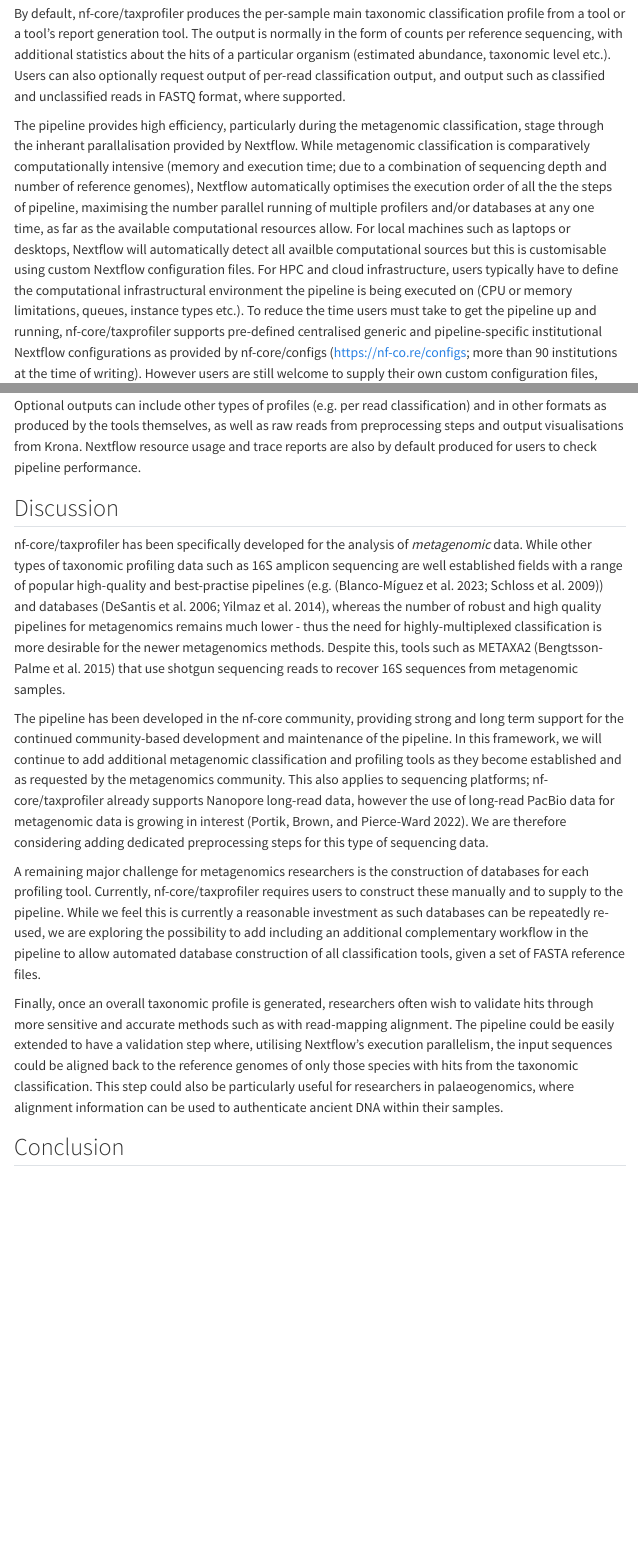
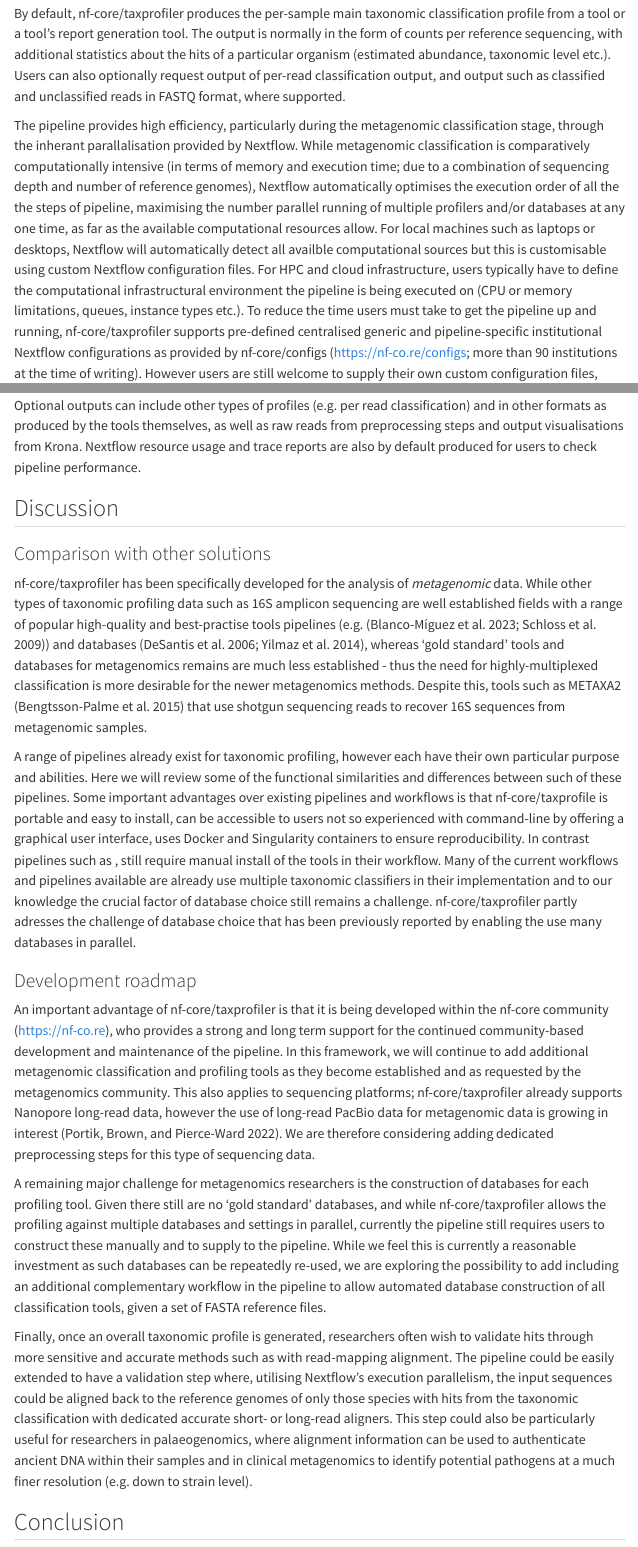
Before and after one commit to jfy133/taxprofiler-manuscript, a Quarto document (taxprofiler-manuscript.qmd): the page in a window 1100 px wide, from 6840 px down, and a second part further down, joined at a grey line. Rendered offline with R 4.5, knitr and Pandoc in place of Quarto, with nearby package versions; menus at the side of the page are left out.

Commit message:
Make some changes and remove docs/ as now rednering on CI

```diff
--- a/taxprofiler-manuscript.qmd
+++ b/taxprofiler-manuscript.qmd
@@ -209,7 +209,7 @@
 
 By default, nf-core/taxprofiler produces the per-sample main taxonomic classification profile from a tool or a tool's report generation tool. The output is normally in the form of counts per reference sequencing, with additional statistics about the hits of a particular organism (estimated abundance, taxonomic level etc.). Users can also optionally request output of per-read classification output, and output such as classified and unclassified reads in FASTQ format, where supported.
 
-The pipeline provides high efficiency, particularly during the metagenomic classification, stage through the inherant parallalisation provided by Nextflow. While metagenomic classification is comparatively computationally intensive (memory and execution time; due to a combination of sequencing depth and number of reference genomes),  Nextflow automatically optimises the execution order of all the the steps of pipeline, maximising the number parallel running of multiple profilers and/or databases at any one time, as far as the available computational resources allow. For local machines such as laptops or desktops, Nextflow will automatically detect all availble computational sources but this is customisable using custom Nextflow configuration files. For HPC and cloud infrastructure, users typically have to define the computational infrastructural environment the pipeline is being executed on (CPU or memory limitations, queues, instance types etc.). To reduce the time users must take to get the pipeline up and running, nf-core/taxprofiler supports pre-defined centralised generic and pipeline-specific institutional Nextflow configurations as provided by nf-core/configs ([https://nf-co.re/configs](https://nf-co.re/configs); more than 90 institutions at the time of writing). However users are still welcome to supply their own custom configuration files, further refining computational limitations or execution specifications.
+The pipeline provides high efficiency, particularly during the metagenomic classification stage, through the inherant parallalisation provided by Nextflow. While metagenomic classification is comparatively computationally intensive (in terms of memory and execution time; due to a combination of sequencing depth and number of reference genomes), Nextflow automatically optimises the execution order of all the the steps of pipeline, maximising the number parallel running of multiple profilers and/or databases at any one time, as far as the available computational resources allow. For local machines such as laptops or desktops, Nextflow will automatically detect all availble computational sources but this is customisable using custom Nextflow configuration files. For HPC and cloud infrastructure, users typically have to define the computational infrastructural environment the pipeline is being executed on (CPU or memory limitations, queues, instance types etc.). To reduce the time users must take to get the pipeline up and running, nf-core/taxprofiler supports pre-defined centralised generic and pipeline-specific institutional Nextflow configurations as provided by nf-core/configs ([https://nf-co.re/configs](https://nf-co.re/configs); more than 90 institutions at the time of writing). However users are still welcome to supply their own custom configuration files, further refining computational limitations or execution specifications.
 
 ### Post-profiling
 
@@ -239,15 +239,23 @@
 
 ## Discussion
 
+### Comparison with other solutions
+
 <!-- TODO: functionality comparison between other pipelines -->
 
-nf-core/taxprofiler has been specifically developed for the analysis of _metagenomic_ data. While other types of taxonomic profiling data such as 16S amplicon sequencing are well established fields with a range of popular high-quality and best-practise pipelines (e.g. [@Blanco-Miguez2023-cq;@Schloss2009-vk]) and databases [@DeSantis2006-cm;@Yilmaz2014-js], whereas the number of robust and high quality pipelines for metagenomics remains much lower - thus the need for highly-multiplexed classification is more desirable for the newer metagenomics methods. Despite this, tools such as METAXA2 [@Bengtsson-Palme2015-ar] that use shotgun sequencing reads to recover 16S sequences from metagenomic samples.
+nf-core/taxprofiler has been specifically developed for the analysis of _metagenomic_ data. While other types of taxonomic profiling data such as 16S amplicon sequencing are well established fields with a range of popular high-quality and best-practise tools pipelines (e.g. [@Blanco-Miguez2023-cq;@Schloss2009-vk]) and databases [@DeSantis2006-cm;@Yilmaz2014-js], whereas 'gold standard' tools and databases for metagenomics remains are much less established - thus the need for highly-multiplexed classification is more desirable for the newer metagenomics methods. Despite this, tools such as METAXA2 [@Bengtsson-Palme2015-ar] that use shotgun sequencing reads to recover 16S sequences from metagenomic samples.
 
-The pipeline has been developed in the nf-core community, providing strong and long term support for the continued community-based development and maintenance of the pipeline. In this framework, we will continue to add additional metagenomic classification and profiling tools as they become established and as requested by the metagenomics community. This also applies to sequencing platforms; nf-core/taxprofiler already supports Nanopore long-read data, however the use of long-read PacBio data for metagenomic data is growing in interest [@Portik2022-jp]. We are therefore considering adding dedicated preprocessing steps for this type of sequencing data.
+A range of pipelines already exist for taxonomic profiling, however each have their own particular purpose and abilities. Here we will review some of the functional similarities and differences between such of these pipelines. Some important advantages over existing pipelines and workflows <!--Name those pipelines--> is that nf-core/taxprofile is portable and easy to install, can be accessible to users not so experienced with command-line by offering a graphical user interface, uses Docker and Singularity containers to ensure reproducibility. In contrast pipelines such as <!-- examples -->, still require manual install of the tools in their workflow. Many of the current workflows and pipelines available are already use multiple taxonomic classifiers in their implementation and to our knowledge the crucial factor of database choice still remains a challenge. nf-core/taxprofiler partly adresses the challenge of database choice that has been previously reported <!--reference here from one of the articles--> by enabling the use many databases in parallel.
 
-A remaining major challenge for metagenomics researchers is the construction of databases for each profiling tool. Currently, nf-core/taxprofiler requires users to construct these manually and to supply to the pipeline. While we feel this is currently a reasonable investment as such databases can be repeatedly re-used, we are exploring the possibility to add including an additional complementary workflow in the pipeline to allow automated database construction of all classification tools, given a set of FASTA reference files.
+### Development roadmap
 
-Finally, once an overall taxonomic profile is generated, researchers often wish to validate hits through more sensitive and accurate methods such as with read-mapping alignment. The pipeline could be easily extended to have a validation step where, utilising Nextflow's execution parallelism, the input sequences could be aligned back to the reference genomes of only those species with hits from the taxonomic classification. This step could also be particularly useful for researchers in palaeogenomics, where alignment information can be used to authenticate ancient DNA within their samples.
+An important advantage of nf-core/taxprofiler is that it is being developed within the nf-core community ([https://nf-co.re](https://nf-co.re)), who provides a strong and long term support for the continued community-based development and maintenance of the pipeline. In this framework, we will continue to add additional metagenomic classification and profiling tools as they become established and as requested by the metagenomics community. This also applies to sequencing platforms; nf-core/taxprofiler already supports Nanopore long-read data, however the use of long-read PacBio data for metagenomic data is growing in interest [@Portik2022-jp]. We are therefore considering adding dedicated preprocessing steps for this type of sequencing data.
+
+A remaining major challenge for metagenomics researchers is the construction of databases for each profiling tool. Given there still are no 'gold standard' databases, and while nf-core/taxprofiler allows the profiling against multiple databases and settings in parallel, currently the pipeline still requires users to construct these manually and to supply to the pipeline. While we feel this is currently a reasonable investment as such databases can be repeatedly re-used, we are exploring the possibility to add including an additional complementary workflow in the pipeline to allow automated database construction of all classification tools, given a set of FASTA reference files.
+
+Finally, once an overall taxonomic profile is generated, researchers often wish to validate hits through more sensitive and accurate methods such as with read-mapping alignment. The pipeline could be easily extended to have a validation step where, utilising Nextflow's execution parallelism, the input sequences could be aligned back to the reference genomes of only those species with hits from the taxonomic classification with dedicated accurate short- or long-read aligners. This step could also be particularly useful for researchers in palaeogenomics, where alignment information can be used to authenticate ancient DNA within their samples and in clinical metagenomics to identify potential pathogens at a much finer resolution (e.g. down to strain level).
+
+<!-- additional post-processing steps? e.g. decontamination estimates? -->
 
 ## Conclusion
 
```
Also changed, not shown: docs/search.json (deleted), taxprofiler-manuscript.qmd (4 more changed lines), 21 other files.
